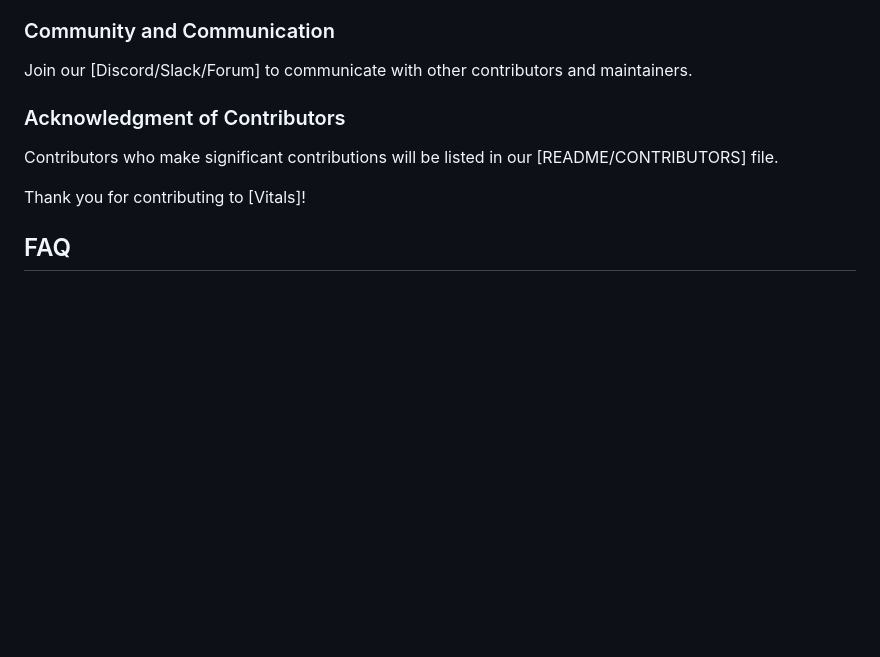
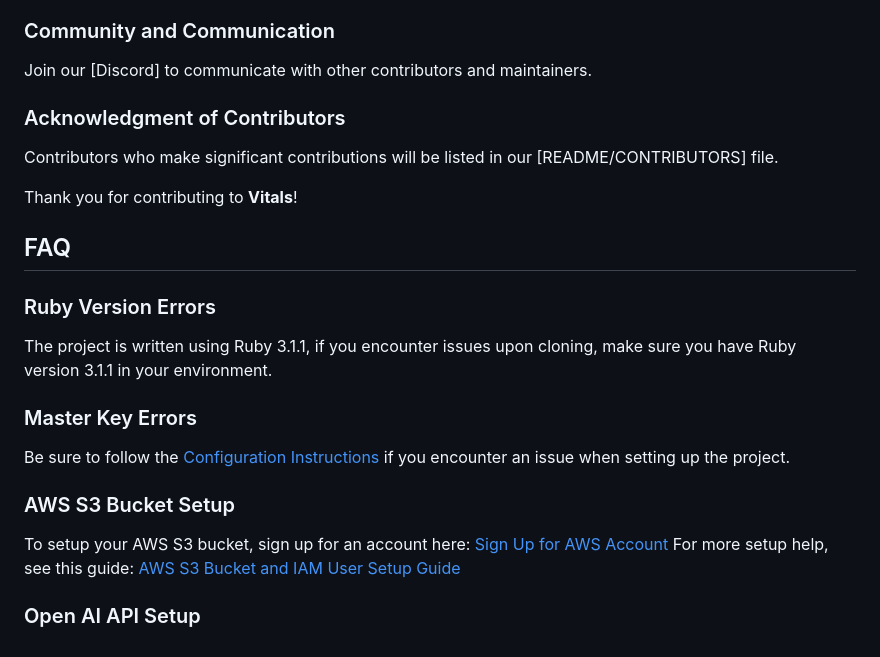
Before and after one commit to amandaag39/vitals, a Markdown page: README.md, the part around the change printed below. Drawn GitHub-style; blank space fills up the shorter version.

```diff
--- a/README.md
+++ b/README.md
@@ -142,12 +142,24 @@ Please use the following naming conventions for your branches:
 2. **Review Process**: PRs require review from at least one maintainer.
 
 ### Community and Communication
-Join our [Discord/Slack/Forum] to communicate with other contributors and maintainers.
+Join our [Discord] to communicate with other contributors and maintainers.
 
 ### Acknowledgment of Contributors
 Contributors who make significant contributions will be listed in our [README/CONTRIBUTORS] file.
 
-Thank you for contributing to [Vitals]!
+Thank you for contributing to **Vitals**!
 
 
 ## FAQ
+
+### Ruby Version Errors
+The project is written using Ruby 3.1.1, if you encounter issues upon cloning, make sure you have Ruby version 3.1.1 in your environment.
+
+### Master Key Errors
+Be sure to follow the [Configuration Instructions](#configuration) if you encounter an issue when setting up the project.
+
+### AWS S3 Bucket Setup
+To setup your AWS S3 bucket, sign up for an account here: [Sign Up for AWS Account](https://aws.amazon.com/)
+For more setup help, see this guide: [AWS S3 Bucket and IAM User Setup Guide](https://medium.com/@emmanuelnwright/create-iam-users-and-s3-buckets-in-aws-264e78281f7f)
+
+### Open AI API Setup
```
Also changed, not shown: other parts of README.md (+1 -1 lines).
